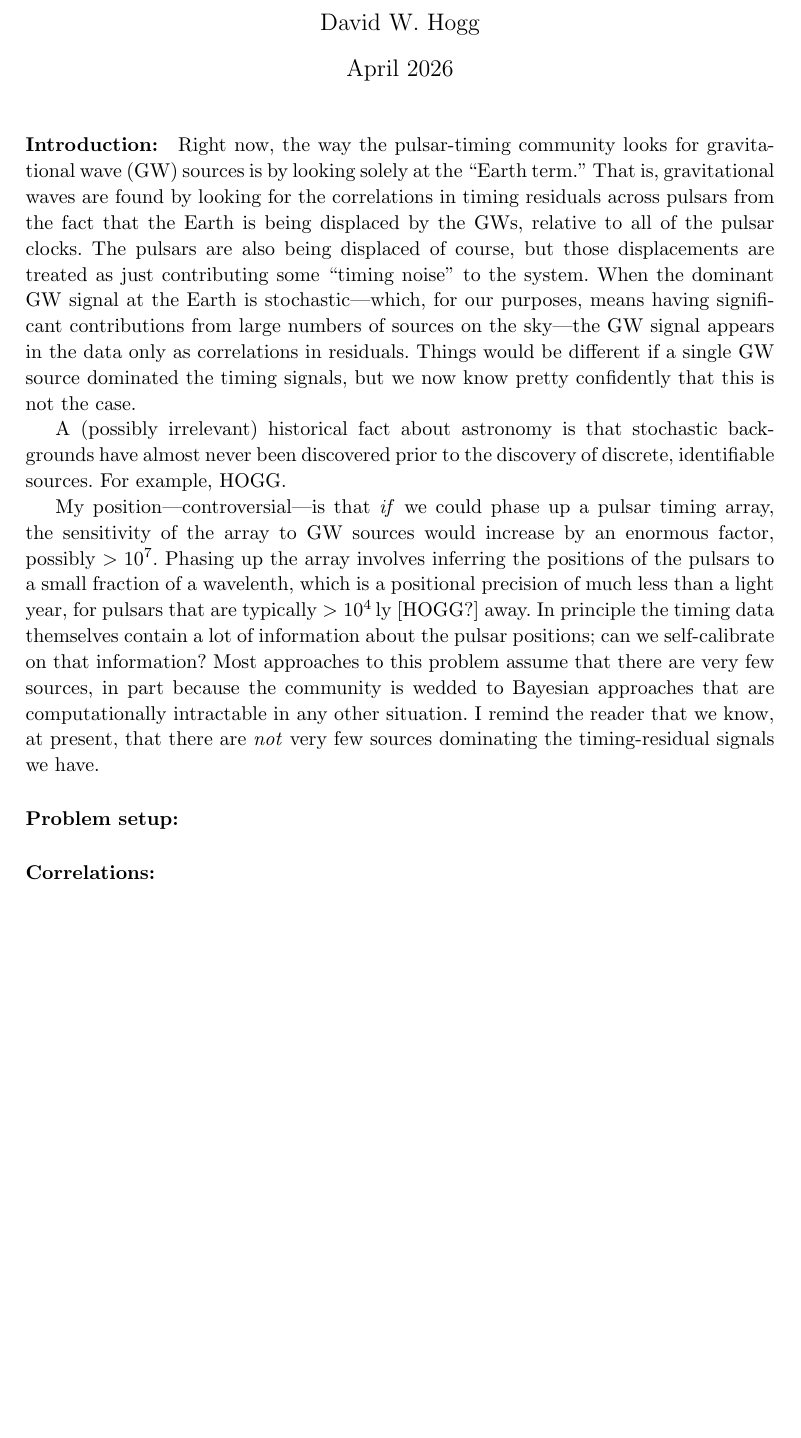
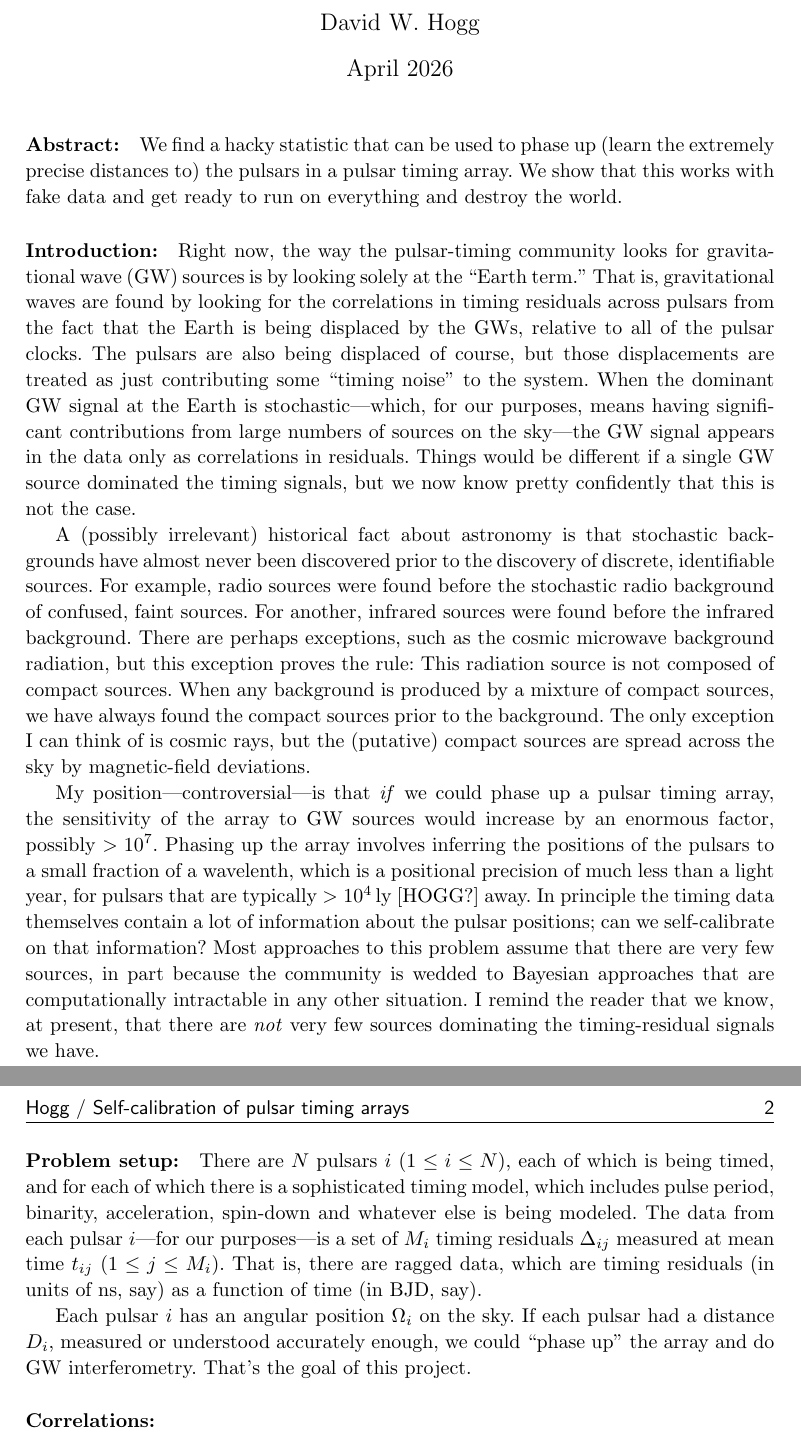
Before and after one commit to davidwhogg/SelfCalPTA, a LaTeX document (main.tex): part of the page before the commit and two parts of pages 1 and 2 of 2 after it, the two joined at a grey line, cut so that both start at the same text, the shorter picture padded with empty space. Compiled offline with pdfLaTeX.

Commit message:
moar content

```diff
--- a/main.tex
+++ b/main.tex
@@ -24,6 +24,10 @@ Self-calibration of a pulsar timing array, in the context of a realistic gravita
 
 \maketitle
 
+\paragraph{Abstract:}
+We find a hacky statistic that can be used to phase up (learn the extremely precise distances to) the pulsars in a pulsar timing array.
+We show that this works with fake data and get ready to run on everything and destroy the world.
+
 \paragraph{Introduction:}
 Right now, the way the pulsar-timing community looks for gravitational wave (GW) sources is by looking solely at the ``Earth term.''
 That is, gravitational waves are found by looking for the correlations in timing residuals across pulsars from the fact that the Earth is being displaced by the GWs, relative to all of the pulsar clocks.
@@ -32,7 +36,12 @@ When the dominant GW signal at the Earth is stochastic---which, for our purposes
 Things would be different if a single GW source dominated the timing signals, but we now know pretty confidently that this is not the case.
 
 A (possibly irrelevant) historical fact about astronomy is that stochastic backgrounds have almost never been discovered prior to the discovery of discrete, identifiable sources.
-For example, HOGG.
+For example, radio sources were found before the stochastic radio background of confused, faint sources.
+For another, infrared sources were found before the infrared background.
+There are perhaps exceptions, such as the cosmic microwave background radiation, but this exception proves the rule:
+This radiation source is not composed of compact sources.
+When any background is produced by a mixture of compact sources, we have always found the compact sources prior to the background.
+The only exception I can think of is cosmic rays, but the (putative) compact sources are spread across the sky by magnetic-field deviations.
 
 My position---controversial---is that \emph{if} we could phase up a pulsar timing array, the sensitivity of the array to GW sources would increase by an enormous factor, possibly $>10^7$.
 Phasing up the array involves inferring the positions of the pulsars to a small fraction of a wavelenth, which is a positional precision of much less than a light year, for pulsars that are typically $>10^4$\,ly [HOGG?] away.
@@ -41,7 +50,15 @@ Most approaches to this problem assume that there are very few sources, in part
 I remind the reader that we know, at present, that there are \emph{not} very few sources dominating the timing-residual signals we have.
 
 \paragraph{Problem setup:}
+There are $N$ pulsars $i$ ($1\leq i\leq N$), each of which is being timed, and for each of which there is a sophisticated timing model, which includes pulse period, binarity, acceleration, spin-down and whatever else is being modeled.
+The data from each pulsar $i$---for our purposes---is a set of $M_i$ timing residuals $\Delta_{ij}$ measured at mean time $t_{ij}$ ($1\leq j\leq M_i$).
+That is, there are ragged data, which are timing residuals (in units of ns, say) as a function of time (in BJD, say).
+
+Each pulsar $i$ has an angular position $\Omega_i$ on the sky.
+If each pulsar had a distance $D_i$, measured or understood accurately enough, we could ``phase up'' the array and do GW interferometry.
+That's the goal of this project.
 
 \paragraph{Correlations:}
 
+
 \end{document}
```
